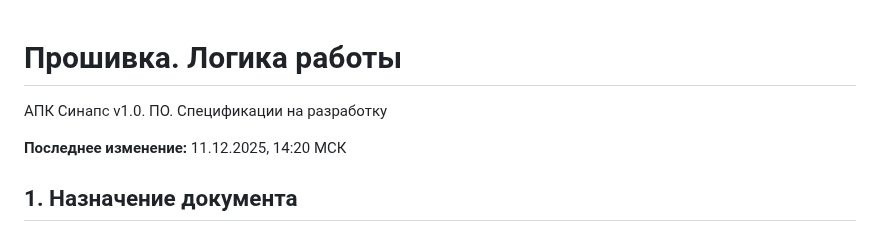
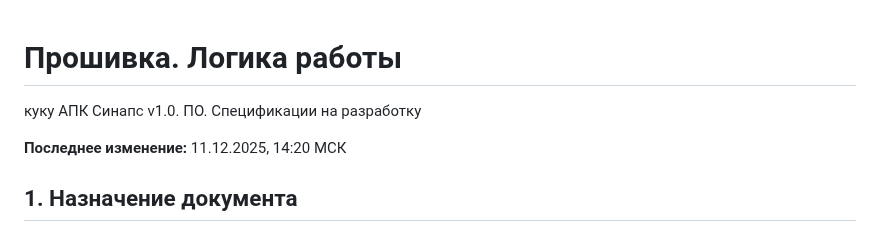
Before and after one commit to KhudyakovAlex/Synapse, a Markdown page: PDS/SynapsePDS_FW_Logic.md, the part around the change. Drawn GitHub-style.

```diff
--- a/PDS/SynapsePDS_FW_Logic.md
+++ b/PDS/SynapsePDS_FW_Logic.md
@@ -1,5 +1,5 @@
 # Прошивка. Логика работы
-
+куку
 АПК Синапс v1.0. ПО. Спецификации на разработку
 
 **Последнее изменение:** 11.12.2025, 14:20 МСК
```
